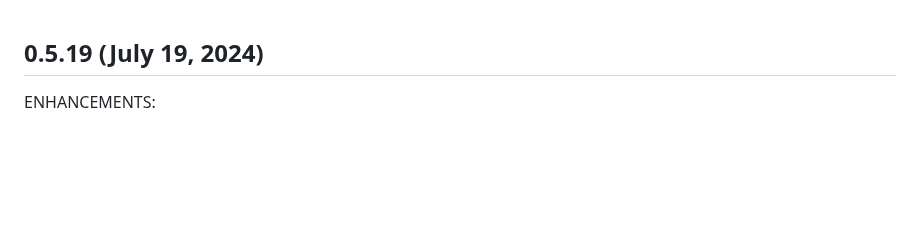
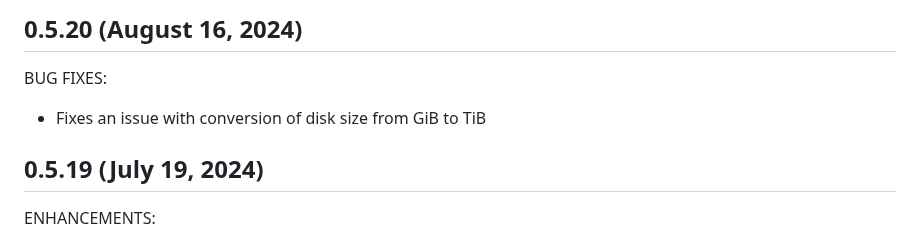
Before and after one commit to crusoecloud/terraform-provider-crusoe, a Markdown page: CHANGELOG.md, the part around the change. GitHub-like rendering; blank space fills up the shorter version.

Commit message:
changelog

```diff
--- a/CHANGELOG.md
+++ b/CHANGELOG.md
@@ -1,3 +1,9 @@
+## 0.5.20 (August 16, 2024)
+
+BUG FIXES:
+
+* Fixes an issue with conversion of disk size from GiB to TiB
+
 ## 0.5.19 (July 19, 2024)
 
 ENHANCEMENTS:
```
